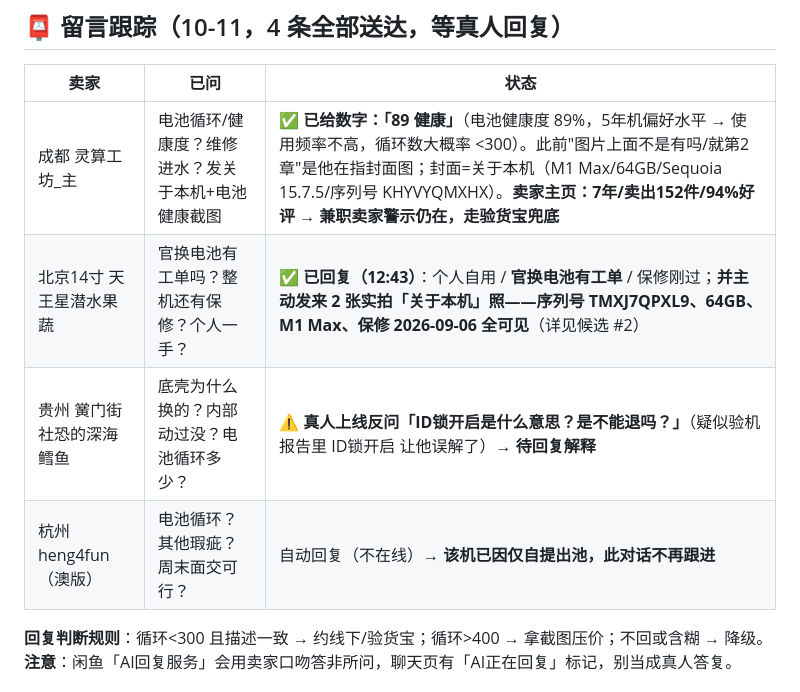
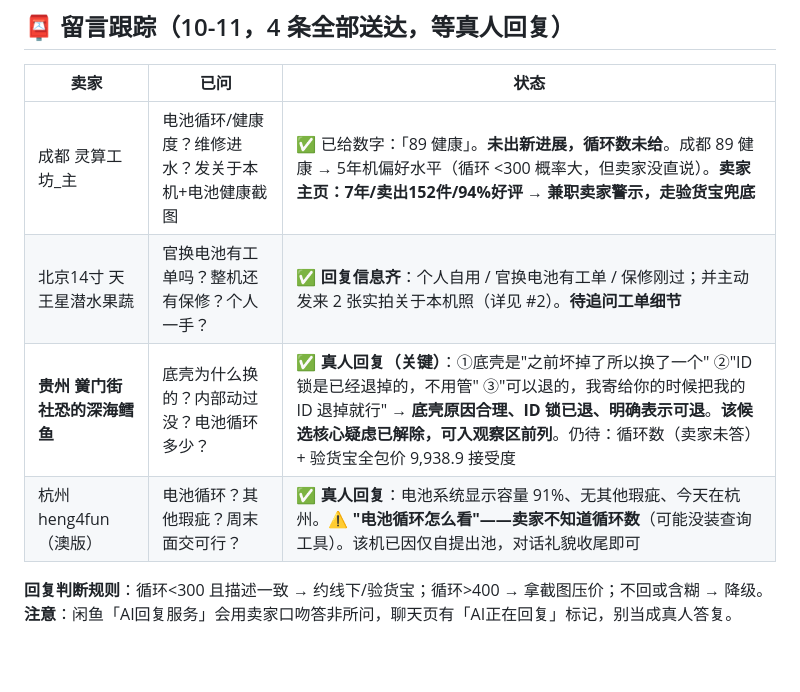
Before and after one commit to xucunyang/AutoTaskV2, a Markdown page: xianyu-hunter/candidates.md, the part around the change. Drawn GitHub-style; blank space fills up the shorter version.

Commit message:
R14 chk-replies: guizhou confirmed (base壳损坏换/ID锁已退/可退), aoban replied but pickup-only blocked, chengeng flat at 89 health

```diff
--- a/xianyu-hunter/candidates.md
+++ b/xianyu-hunter/candidates.md
@@ -73,10 +73,10 @@
 
 | 卖家 | 已问 | 状态 |
 |---|---|---|
-| 成都 灵算工坊_主 | 电池循环/健康度？维修进水？发关于本机+电池健康截图 | ✅ **已给数字：「89 健康」**（电池健康度 89%，5年机偏好水平 → 使用频率不高，循环数大概率 <300）。此前"图片上面不是有吗/就第2章"是他在指封面图；封面=关于本机（M1 Max/64GB/Sequoia 15.7.5/序列号 KHYVYQMXHX）。**卖家主页：7年/卖出152件/94%好评 → 兼职卖家警示仍在，走验货宝兜底** |
-| 北京14寸 天王星潜水果蔬 | 官换电池有工单吗？整机还有保修？个人一手？ | ✅ **已回复（12:43）**：个人自用 / **官换电池有工单** / 保修刚过；**并主动发来 2 张实拍「关于本机」照——序列号 TMXJ7QPXL9、64GB、M1 Max、保修 2026-09-06 全可见**（详见候选 #2）|
-| 贵州 黉门街社恐的深海鳕鱼 | 底壳为什么换的？内部动过没？电池循环多少？ | ⚠️ **真人上线反问「ID锁开启是什么意思？是不能退吗？」**（疑似验机报告里 ID锁开启 让他误解了）→ **待回复解释** |
-| 杭州 heng4fun（澳版） | 电池循环？其他瑕疵？周末面交可行？ | 自动回复（不在线）→ **该机已因仅自提出池，此对话不再跟进** |
+| 成都 灵算工坊_主 | 电池循环/健康度？维修进水？发关于本机+电池健康截图 | ✅ 已给数字：「89 健康」。**未出新进展，循环数未给**。成都 89 健康 → 5年机偏好水平（循环 <300 概率大，但卖家没直说）。**卖家主页：7年/卖出152件/94%好评 → 兼职卖家警示，走验货宝兜底** |
+| 北京14寸 天王星潜水果蔬 | 官换电池有工单吗？整机还有保修？个人一手？ | ✅ **回复信息齐**：个人自用 / 官换电池有工单 / 保修刚过；并主动发来 2 张实拍关于本机照（详见 #2）。**待追问工单细节** |
+| **贵州 黉门街社恐的深海鳕鱼** | 底壳为什么换的？内部动过没？电池循环多少？ | ✅ **真人回复（关键）**：①底壳是"之前坏掉了所以换了一个" ②"ID 锁是已经退掉的，不用管" ③"可以退的，我寄给你的时候把我的 ID 退掉就行" → **底壳原因合理、ID 锁已退、明确表示可退**。**该候选核心疑虑已解除，可入观察区前列**。仍待：循环数（卖家未答）+ 验货宝全包价 9,938.9 接受度 |
+| 杭州 heng4fun（澳版） | 电池循环？其他瑕疵？周末面交可行？ | ✅ **真人回复**：电池系统显示容量 91%、无其他瑕疵、今天在杭州。⚠️ **"电池循环怎么看"——卖家不知道循环数**（可能没装查询工具）。该机已因仅自提出池，对话礼貌收尾即可 |
 
 **回复判断规则**：循环<300 且描述一致 → 约线下/验货宝；循环>400 → 拿截图压价；不回或含糊 → 降级。
 **注意**：闲鱼「AI回复服务」会用卖家口吻答非所问，聊天页有「AI正在回复」标记，别当成真人答复。
```
